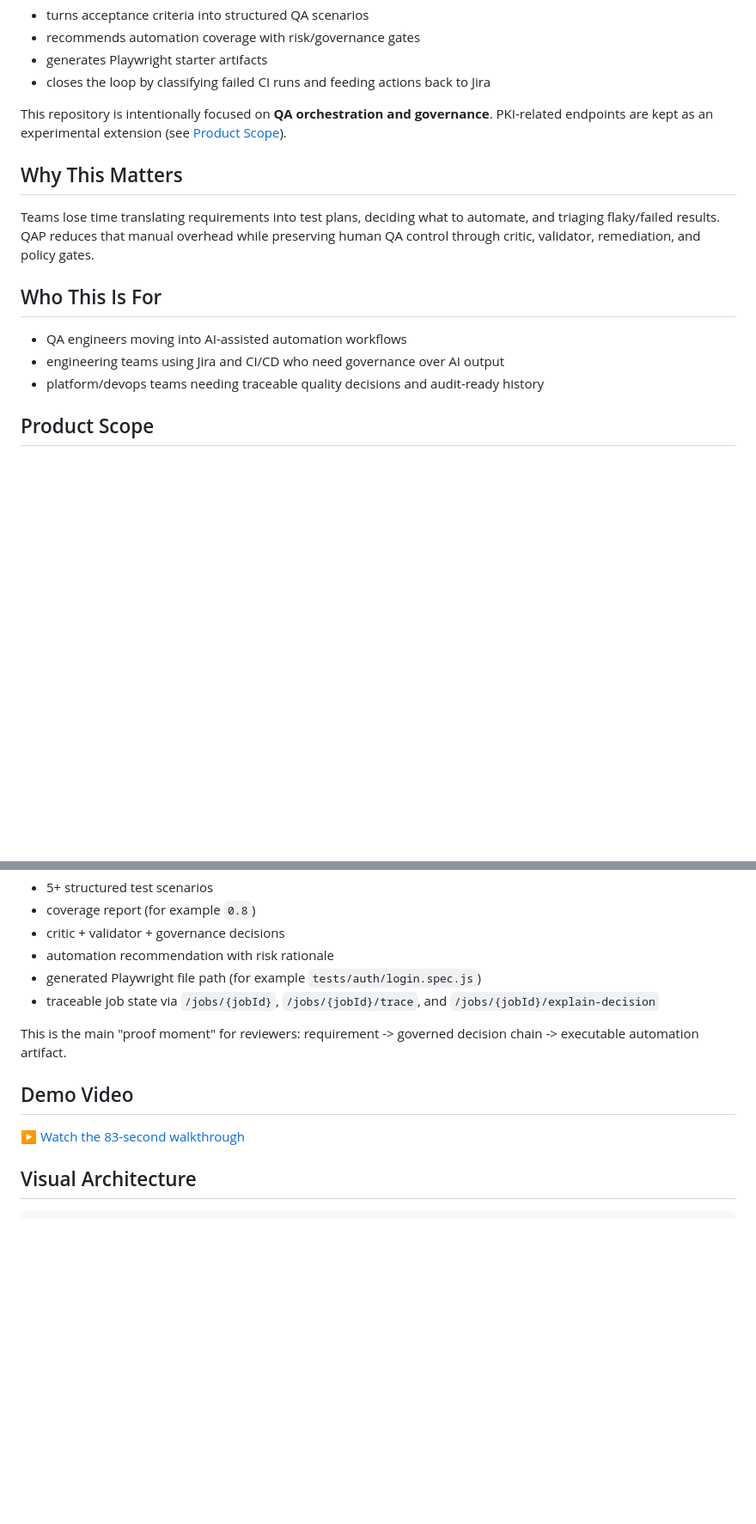
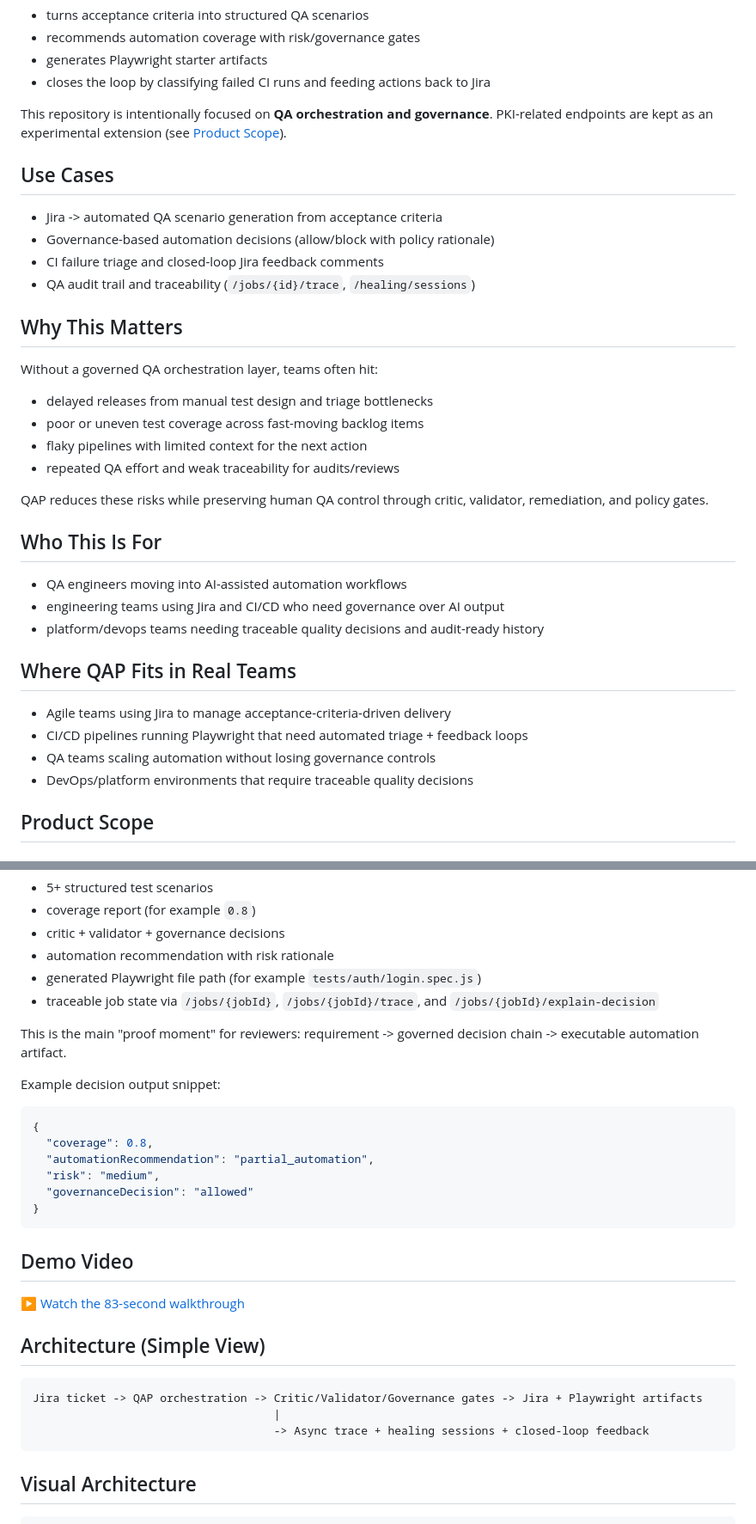
Before and after one commit to thulisa-n/qap-ai-qa-orchestrator, a Markdown page: README.md, 2 parts joined by grey strips. Shown at 86% size. Drawn GitHub-style; blank space fills up the shorter version.

Commit message:
Improve README clarity with use cases and real output proof.
Add concise use-case framing, team placement context, a concrete JSON decision snippet, and a simplified architecture view for faster recruiter and reviewer comprehension.

Made-with: Cursor

````diff
--- a/README.md
+++ b/README.md
@@ -28,13 +28,31 @@ QAP is an **AI QA orchestration platform** for teams using Jira + CI/CD:
 
 This repository is intentionally focused on **QA orchestration and governance**. PKI-related endpoints are kept as an experimental extension (see [Product Scope](#product-scope)).
 
+## Use Cases
+- Jira -> automated QA scenario generation from acceptance criteria
+- Governance-based automation decisions (allow/block with policy rationale)
+- CI failure triage and closed-loop Jira feedback comments
+- QA audit trail and traceability (`/jobs/{id}/trace`, `/healing/sessions`)
+
 ## Why This Matters
-Teams lose time translating requirements into test plans, deciding what to automate, and triaging flaky/failed results. QAP reduces that manual overhead while preserving human QA control through critic, validator, remediation, and policy gates.
+Without a governed QA orchestration layer, teams often hit:
+- delayed releases from manual test design and triage bottlenecks
+- poor or uneven test coverage across fast-moving backlog items
+- flaky pipelines with limited context for the next action
+- repeated QA effort and weak traceability for audits/reviews
+
+QAP reduces these risks while preserving human QA control through critic, validator, remediation, and policy gates.
 
 ## Who This Is For
 - QA engineers moving into AI-assisted automation workflows
 - engineering teams using Jira and CI/CD who need governance over AI output
 - platform/devops teams needing traceable quality decisions and audit-ready history
+
+## Where QAP Fits in Real Teams
+- Agile teams using Jira to manage acceptance-criteria-driven delivery
+- CI/CD pipelines running Playwright that need automated triage + feedback loops
+- QA teams scaling automation without losing governance controls
+- DevOps/platform environments that require traceable quality decisions
 
 ## Product Scope
 ### Core product (primary identity)
@@ -73,8 +91,25 @@ Example QAP output:
 
 This is the main "proof moment" for reviewers: requirement -> governed decision chain -> executable automation artifact.
 
+Example decision output snippet:
+```json
+{
+  "coverage": 0.8,
+  "automationRecommendation": "partial_automation",
+  "risk": "medium",
+  "governanceDecision": "allowed"
+}
+```
+
 ## Demo Video
 [▶ Watch the 83-second walkthrough](docs/ai-qa-demo.mov)
+
+## Architecture (Simple View)
+```text
+Jira ticket -> QAP orchestration -> Critic/Validator/Governance gates -> Jira + Playwright artifacts
+                                    |
+                                    -> Async trace + healing sessions + closed-loop feedback
+```
 
 ## Visual Architecture
 ```text
````
